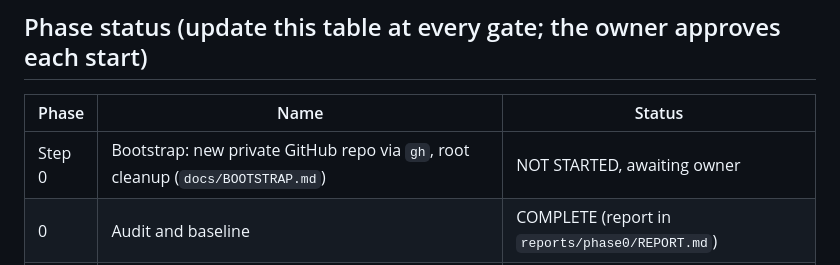
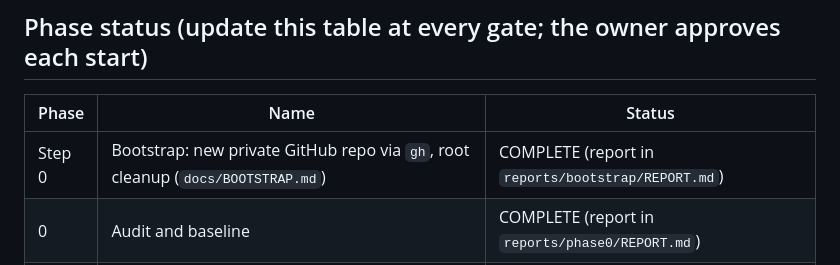
Before and after one commit to Dhamo0085/sec-filings-research-assistant, a Markdown page: CLAUDE.md, the part around the change. GitHub-like rendering.

```diff
--- a/CLAUDE.md
+++ b/CLAUDE.md
@@ -14,7 +14,7 @@ explain every component, so prefer simple, explicit designs and write the briefi
 ## Phase status (update this table at every gate; the owner approves each start)
 | Phase | Name | Status |
 |---|---|---|
-| Step 0 | Bootstrap: new private GitHub repo via `gh`, root cleanup (`docs/BOOTSTRAP.md`) | NOT STARTED, awaiting owner |
+| Step 0 | Bootstrap: new private GitHub repo via `gh`, root cleanup (`docs/BOOTSTRAP.md`) | COMPLETE (report in `reports/bootstrap/REPORT.md`) |
 | 0 | Audit and baseline | COMPLETE (report in `reports/phase0/REPORT.md`) |
 | 1 | Foundation, hardening, catalog, true baseline | NOT STARTED, awaiting owner: "Start Phase 1" |
 | 2 | Facts engine (extract, store, resolve, calculate) | NOT STARTED |
```
Also changed, not shown: reports/bootstrap/REPORT.md (+6 -2 lines).
